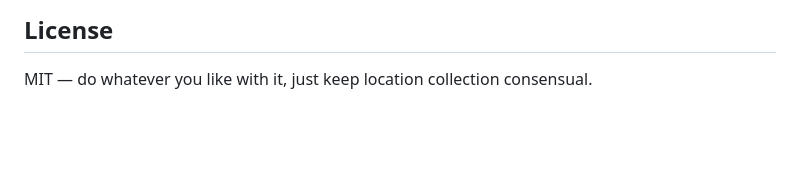
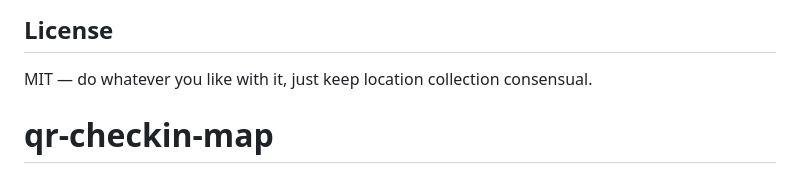
Before and after one commit to anixa-git/qr-checkin-map, a Markdown page: README.md, the part around the change. Rendered like a GitHub page; blank space fills up the shorter version.

```diff
--- a/README.md
+++ b/README.md
@@ -94,3 +94,4 @@ skip.
 ## License
 
 MIT — do whatever you like with it, just keep location collection consensual.
+# qr-checkin-map
```
